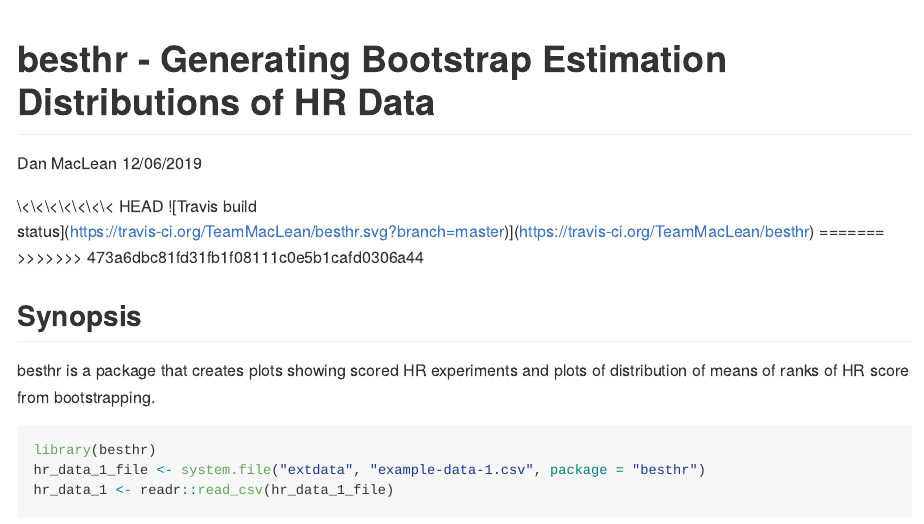
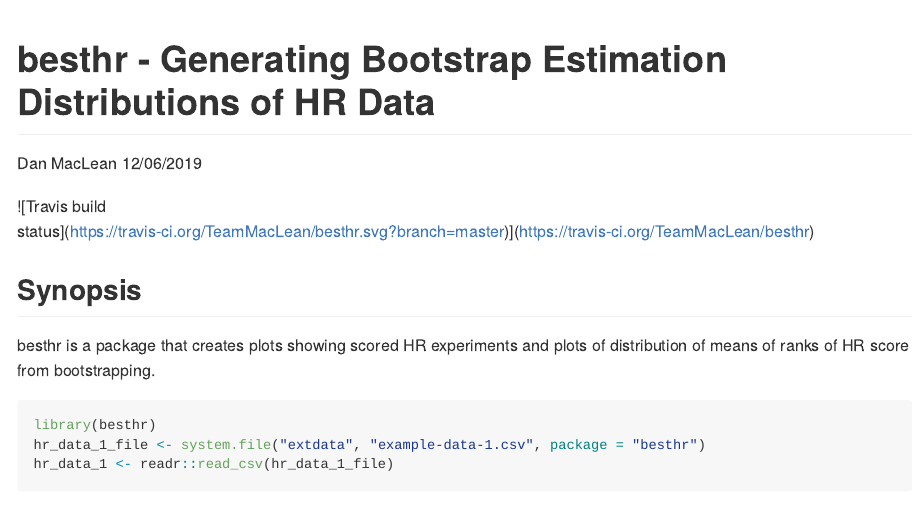
Before and after one commit to TeamMacLean/besthr, an R Markdown document (Readme.Rmd): the page in a window 1100 px wide, from its top. Rendered offline with R 4.5, knitr and Pandoc, with nearby package versions; some code elsewhere in the file could not run offline; badge pictures from the web are left out; common packages that the code uses without loading them are loaded.

Commit message:
fix badges

```diff
--- a/Readme.Rmd
+++ b/Readme.Rmd
@@ -8,11 +8,8 @@ output:
 ---
 
   <!-- badges: start -->
-<<<<<<< HEAD
   ![Travis build status](https://travis-ci.org/TeamMacLean/besthr.svg?branch=master)](https://travis-ci.org/TeamMacLean/besthr)
-=======
-  [![Travis build status](https://travis-ci.org/TeamMacLean/besthr.svg?branch=master)](https://travis-ci.org/TeamMacLean/besthr)
->>>>>>> 473a6dbc81fd31fb1f08111c0e5b1cafd0306a44
+
   <!-- badges: end -->
 
 ## Synopsis
```
